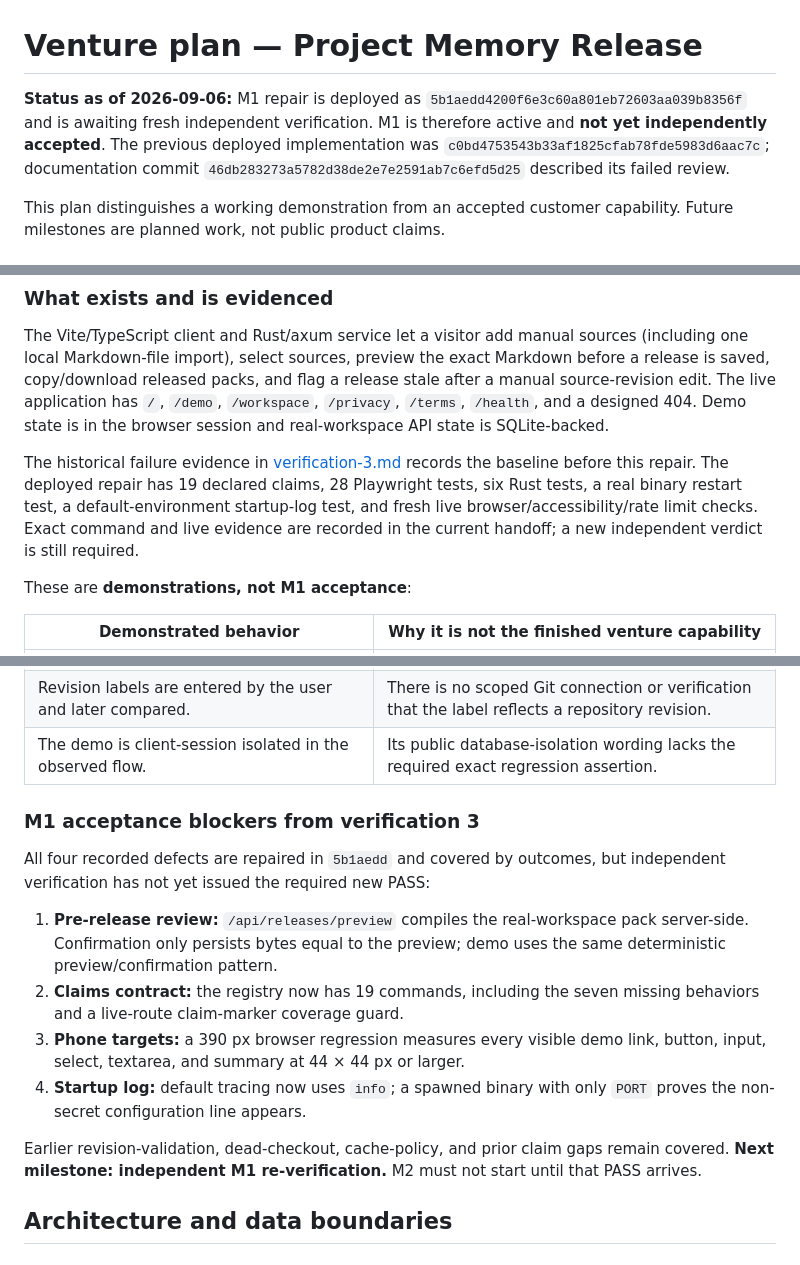
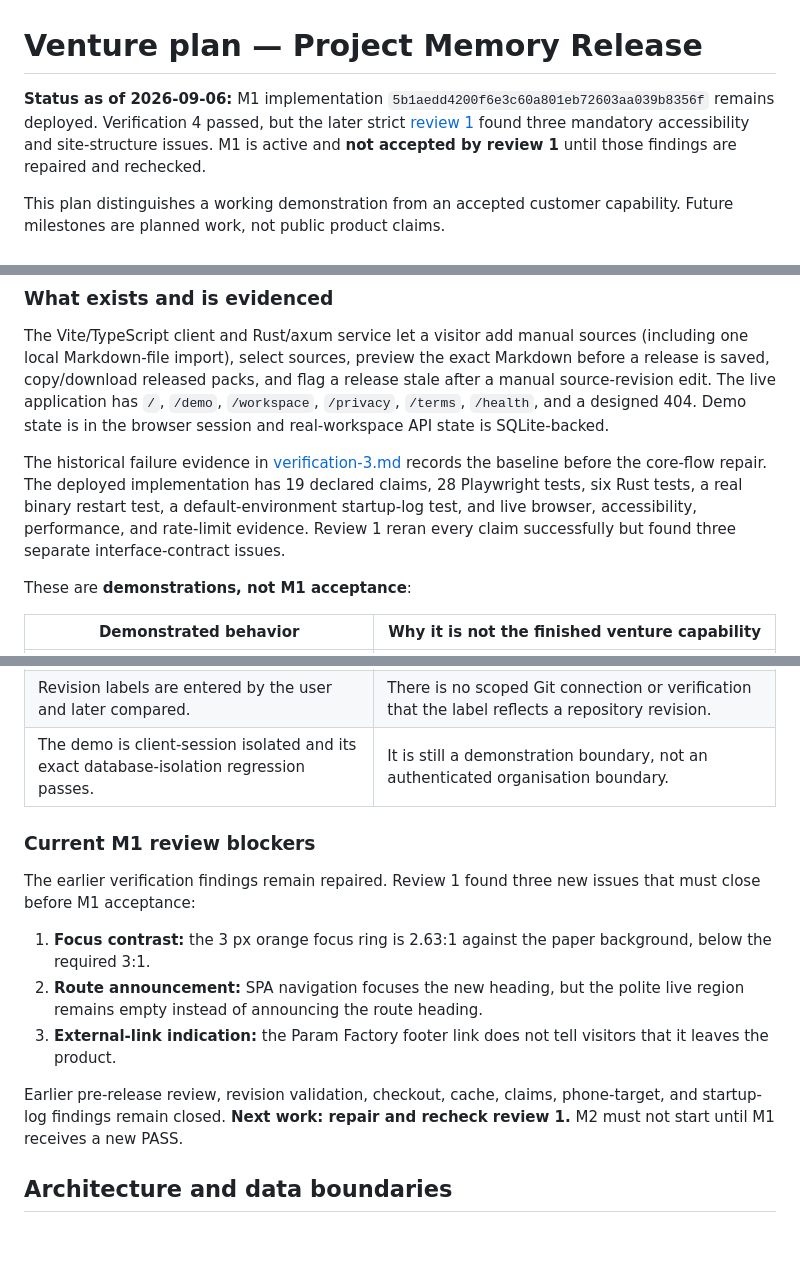
Before and after one commit to B-Divyesh/sf-project-memory-release, a Markdown page: .factory/plan.md, 3 parts joined by grey strips. Drawn GitHub-style.

```diff
--- a/.factory/plan.md
+++ b/.factory/plan.md
@@ -1,11 +1,10 @@
 # Venture plan — Project Memory Release
 
-**Status as of 2026-09-06:** M1 repair is deployed as
-`5b1aedd4200f6e3c60a801eb72603aa039b8356f` and is awaiting fresh independent
-verification. M1 is therefore active and **not yet independently accepted**.
-The previous deployed implementation was
-`c0bd4753543b33af1825cfab78fde5983d6aac7c`; documentation commit
-`46db283273a5782d38de2e7e2591ab7c6efd5d25` described its failed review.
+**Status as of 2026-09-06:** M1 implementation
+`5b1aedd4200f6e3c60a801eb72603aa039b8356f` remains deployed. Verification 4
+passed, but the later strict [review 1](./review-1.md) found three mandatory
+accessibility and site-structure issues. M1 is active and **not accepted by
+review 1** until those findings are repaired and rechecked.
 
 This plan distinguishes a working demonstration from an accepted customer
 capability. Future milestones are planned work, not public product claims.
@@ -69,11 +68,11 @@ and a designed 404. Demo state is in the browser session and real-workspace
 API state is SQLite-backed.
 
 The historical failure evidence in [verification-3.md](./verification-3.md)
-records the baseline before this repair. The deployed repair has 19 declared
-claims, 28 Playwright tests, six Rust tests, a real binary restart test, a
-default-environment startup-log test, and fresh live browser/accessibility/rate
-limit checks. Exact command and live evidence are recorded in the current
-handoff; a new independent verdict is still required.
+records the baseline before the core-flow repair. The deployed implementation
+has 19 declared claims, 28 Playwright tests, six Rust tests, a real binary
+restart test, a default-environment startup-log test, and live browser,
+accessibility, performance, and rate-limit evidence. Review 1 reran every claim
+successfully but found three separate interface-contract issues.
 
 These are **demonstrations, not M1 acceptance**:
 
@@ -83,26 +82,23 @@ These are **demonstrations, not M1 acceptance**:
 | License restore passes against an intercepted valid response. | It does not demonstrate a registered subscription, a working checkout, or live billing entitlement. |
 | A local process restart retains data in a temporary SQLite directory. | It does not prove fleet `/data` durability or a backup/restore procedure. |
 | Revision labels are entered by the user and later compared. | There is no scoped Git connection or verification that the label reflects a repository revision. |
-| The demo is client-session isolated in the observed flow. | Its public database-isolation wording lacks the required exact regression assertion. |
+| The demo is client-session isolated and its exact database-isolation regression passes. | It is still a demonstration boundary, not an authenticated organisation boundary. |
 
-### M1 acceptance blockers from verification 3
+### Current M1 review blockers
 
-All four recorded defects are repaired in `5b1aedd` and covered by outcomes,
-but independent verification has not yet issued the required new PASS:
+The earlier verification findings remain repaired. Review 1 found three new
+issues that must close before M1 acceptance:
 
-1. **Pre-release review:** `/api/releases/preview` compiles the real-workspace
-   pack server-side. Confirmation only persists bytes equal to the preview;
-   demo uses the same deterministic preview/confirmation pattern.
-2. **Claims contract:** the registry now has 19 commands, including the seven
-   missing behaviors and a live-route claim-marker coverage guard.
-3. **Phone targets:** a 390 px browser regression measures every visible demo
-   link, button, input, select, textarea, and summary at 44 × 44 px or larger.
-4. **Startup log:** default tracing now uses `info`; a spawned binary with
-   only `PORT` proves the non-secret configuration line appears.
+1. **Focus contrast:** the 3 px orange focus ring is 2.63:1 against the paper
+   background, below the required 3:1.
+2. **Route announcement:** SPA navigation focuses the new heading, but the
+   polite live region remains empty instead of announcing the route heading.
+3. **External-link indication:** the Param Factory footer link does not tell
+   visitors that it leaves the product.
 
-Earlier revision-validation, dead-checkout, cache-policy, and prior claim
-gaps remain covered. **Next milestone: independent M1 re-verification.** M2
-must not start until that PASS arrives.
+Earlier pre-release review, revision validation, checkout, cache, claims,
+phone-target, and startup-log findings remain closed. **Next work: repair and
+recheck review 1.** M2 must not start until M1 receives a new PASS.
 
 ## Architecture and data boundaries
 
```
Also changed, not shown: other parts of .factory/plan.md (+4 -4 lines), .factory/handoff.md (+33 -8 lines), .factory/review-1.md (added, +236 -0 lines).
